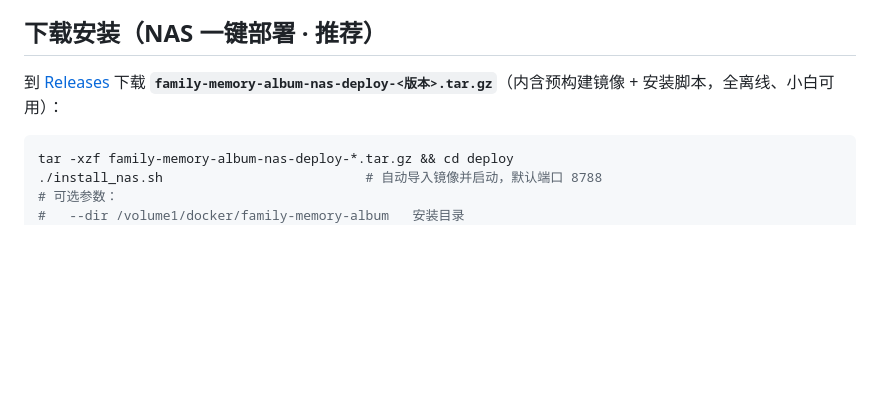
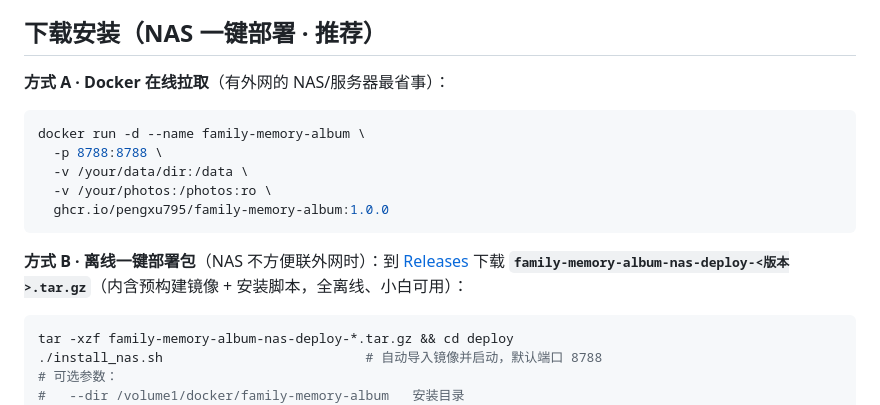
Before and after one commit to pengxu795/family-memory-album, a Markdown page: README.md, the part around the change. GitHub-like rendering; blank space fills up the shorter version.

Commit message:
docs: README 增加 GHCR 在线拉取安装方式

````diff
--- a/README.md
+++ b/README.md
@@ -20,7 +20,17 @@
 
 ## 下载安装（NAS 一键部署 · 推荐）
 
-到 [Releases](https://github.com/pengxu795/family-memory-album/releases) 下载 **`family-memory-album-nas-deploy-<版本>.tar.gz`**（内含预构建镜像 + 安装脚本，全离线、小白可用）：
+**方式 A · Docker 在线拉取**（有外网的 NAS/服务器最省事）：
+
+```bash
+docker run -d --name family-memory-album \
+  -p 8788:8788 \
+  -v /your/data/dir:/data \
+  -v /your/photos:/photos:ro \
+  ghcr.io/pengxu795/family-memory-album:1.0.0
+```
+
+**方式 B · 离线一键部署包**（NAS 不方便联外网时）：到 [Releases](https://github.com/pengxu795/family-memory-album/releases) 下载 **`family-memory-album-nas-deploy-<版本>.tar.gz`**（内含预构建镜像 + 安装脚本，全离线、小白可用）：
 
 ```bash
 tar -xzf family-memory-album-nas-deploy-*.tar.gz && cd deploy
````
